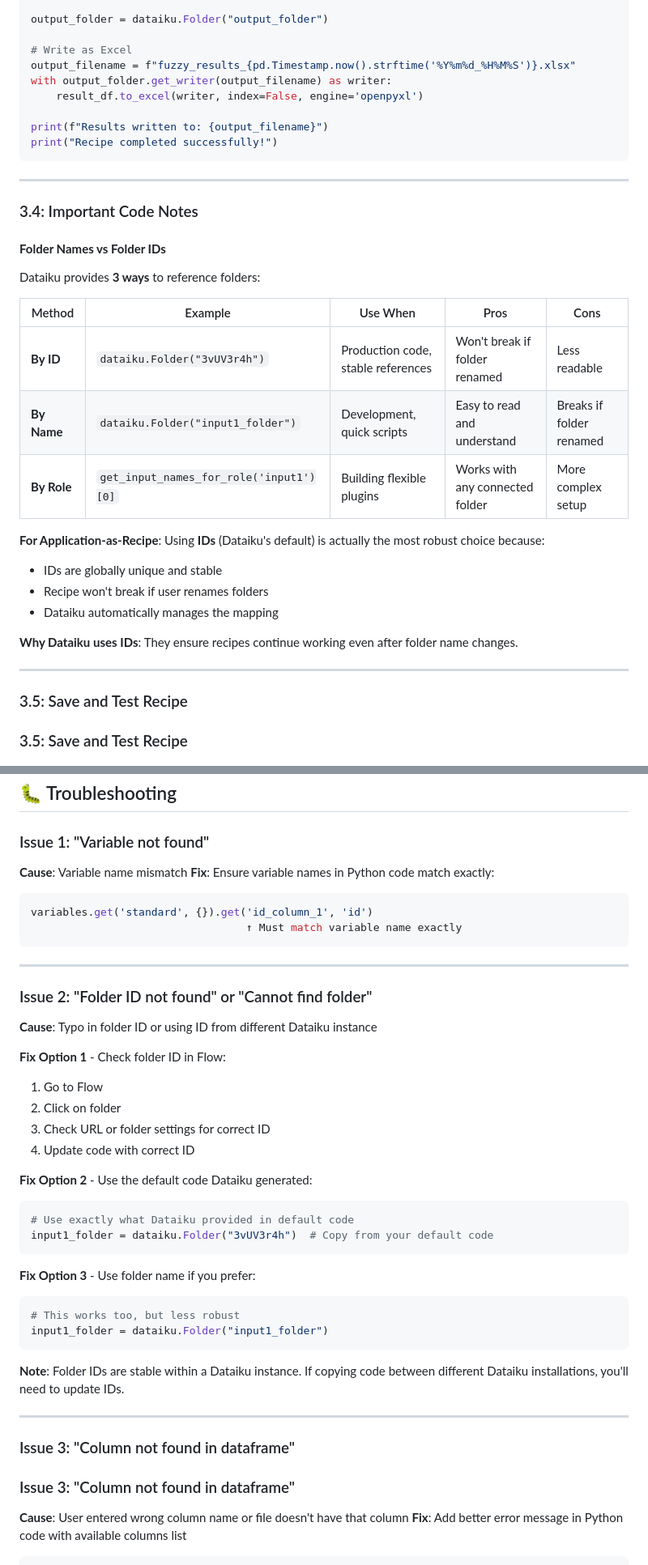
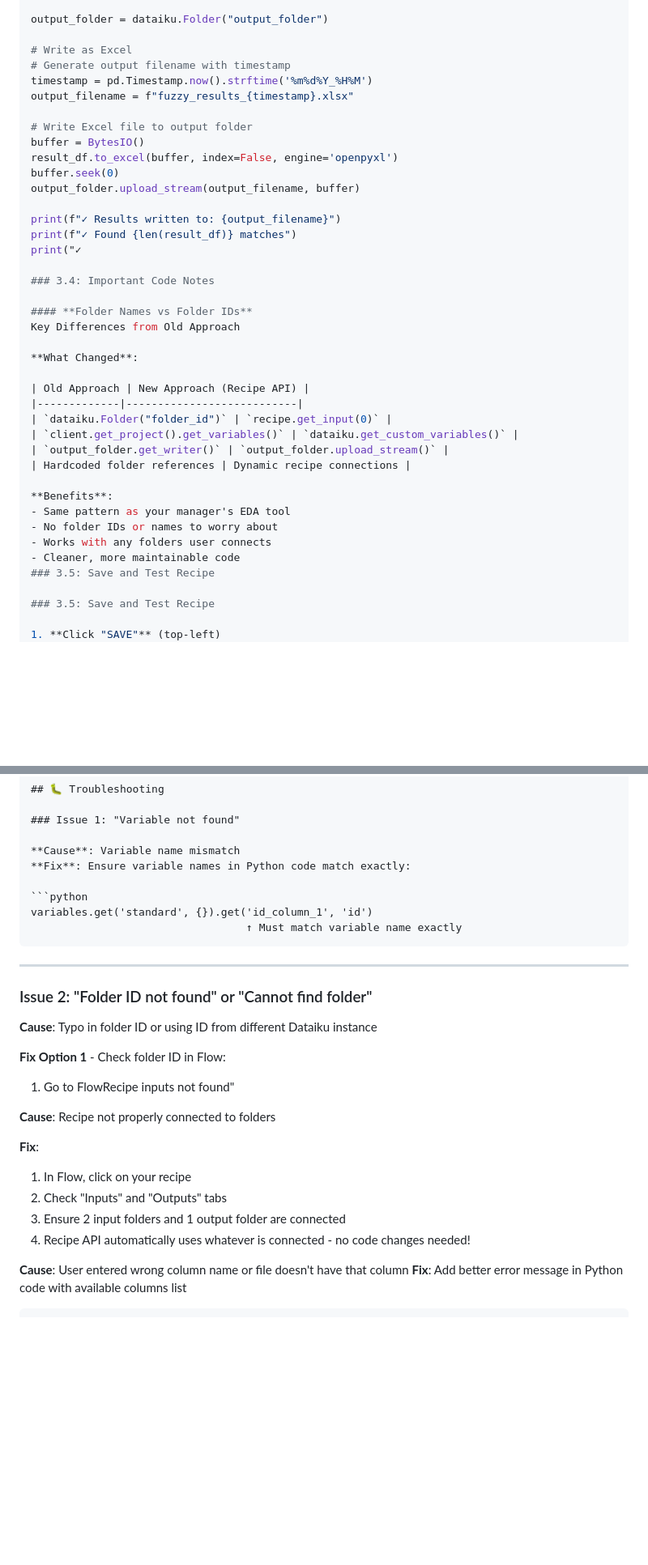
Before and after one commit to SurajMandal14/my-portfolio, a Markdown page: hi.md, 2 parts joined by grey strips. Shown: that part at 81% size. GitHub-like rendering; blank space fills up the shorter version.

`````diff
--- a/hi.md
+++ b/hi.md
@@ -402,38 +382,39 @@ print("Writing output...")
 output_folder = dataiku.Folder("output_folder")
 
 # Write as Excel
-output_filename = f"fuzzy_results_{pd.Timestamp.now().strftime('%Y%m%d_%H%M%S')}.xlsx"
-with output_folder.get_writer(output_filename) as writer:
-    result_df.to_excel(writer, index=False, engine='openpyxl')
+# Generate output filename with timestamp
+timestamp = pd.Timestamp.now().strftime('%m%d%Y_%H%M')
+output_filename = f"fuzzy_results_{timestamp}.xlsx"
 
-print(f"Results written to: {output_filename}")
-print("Recipe completed successfully!")
-```
+# Write Excel file to output folder
+buffer = BytesIO()
+result_df.to_excel(buffer, index=False, engine='openpyxl')
+buffer.seek(0)
+output_folder.upload_stream(output_filename, buffer)
 
----
+print(f"✓ Results written to: {output_filename}")
+print(f"✓ Found {len(result_df)} matches")
+print("✓
 
 ### 3.4: Important Code Notes
 
 #### **Folder Names vs Folder IDs**
+Key Differences from Old Approach
 
-Dataiku provides **3 ways** to reference folders:
+**What Changed**:
 
-| Method      | Example                                 | Use When                           | Pros                            | Cons                     |
-| ----------- | --------------------------------------- | ---------------------------------- | ------------------------------- | ------------------------ |
-| **By ID**   | `dataiku.Folder("3vUV3r4h")`            | Production code, stable references | Won't break if folder renamed   | Less readable            |
-| **By Name** | `dataiku.Folder("input1_folder")`       | Development, quick scripts         | Easy to read and understand     | Breaks if folder renamed |
-| **By Role** | `get_input_names_for_role('input1')[0]` | Building flexible plugins          | Works with any connected folder | More complex setup       |
+| Old Approach | New Approach (Recipe API) |
+|-------------|---------------------------|
+| `dataiku.Folder("folder_id")` | `recipe.get_input(0)` |
+| `client.get_project().get_variables()` | `dataiku.get_custom_variables()` |
+| `output_folder.get_writer()` | `output_folder.upload_stream()` |
+| Hardcoded folder references | Dynamic recipe connections |
 
-**For Application-as-Recipe**: Using **IDs** (Dataiku's default) is actually the most robust choice because:
-
-- IDs are globally unique and stable
-- Recipe won't break if user renames folders
-- Dataiku automatically manages the mapping
-
-**Why Dataiku uses IDs**: They ensure recipes continue working even after folder name changes.
-
----
-
+**Benefits**:
+- Same pattern as your manager's EDA tool
+- No folder IDs or names to worry about
+- Works with any folders user connects
+- Cleaner, more maintainable code
 ### 3.5: Save and Test Recipe
 
 ### 3.5: Save and Test Recipe
@@ -836,7 +843,7 @@ USER'S PROJECT:
 ```python
 variables.get('standard', {}).get('id_column_1', 'id')
                                   ↑ Must match variable name exactly
-```
+````
 
 ---
 
@@ -846,32 +853,16 @@ variables.get('standard', {}).get('id_column_1', 'id')
 
 **Fix Option 1** - Check folder ID in Flow:
 
-1. Go to Flow
-2. Click on folder
-3. Check URL or folder settings for correct ID
-4. Update code with correct ID
+1. Go to FlowRecipe inputs not found"
 
-**Fix Option 2** - Use the default code Dataiku generated:
+**Cause**: Recipe not properly connected to folders
 
-```python
-# Use exactly what Dataiku provided in default code
-input1_folder = dataiku.Folder("3vUV3r4h")  # Copy from your default code
-```
+**Fix**:
 
-**Fix Option 3** - Use folder name if you prefer:
-
-```python
-# This works too, but less robust
-input1_folder = dataiku.Folder("input1_folder")
-```
-
-**Note**: Folder IDs are stable within a Dataiku instance. If copying code between different Dataiku installations, you'll need to update IDs.
-
----
-
-### Issue 3: "Column not found in dataframe"
-
-### Issue 3: "Column not found in dataframe"
+1. In Flow, click on your recipe
+2. Check "Inputs" and "Outputs" tabs
+3. Ensure 2 input folders and 1 output folder are connected
+4. Recipe API automatically uses whatever is connected - no code changes needed!
 
 **Cause**: User entered wrong column name or file doesn't have that column
 **Fix**: Add better error message in Python code with available columns list
`````
Also changed, not shown: other parts of hi.md (+218 -206 lines).
